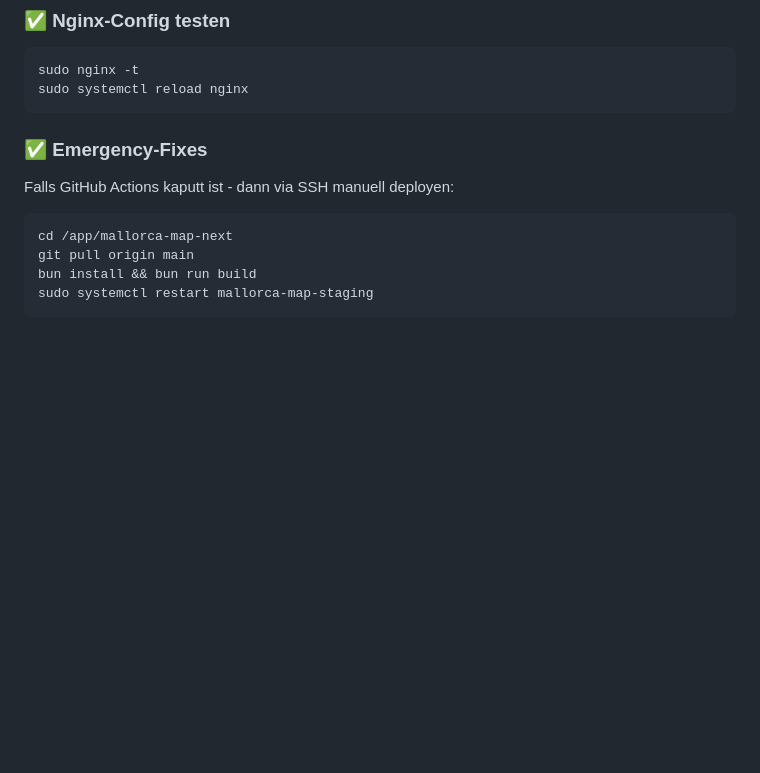
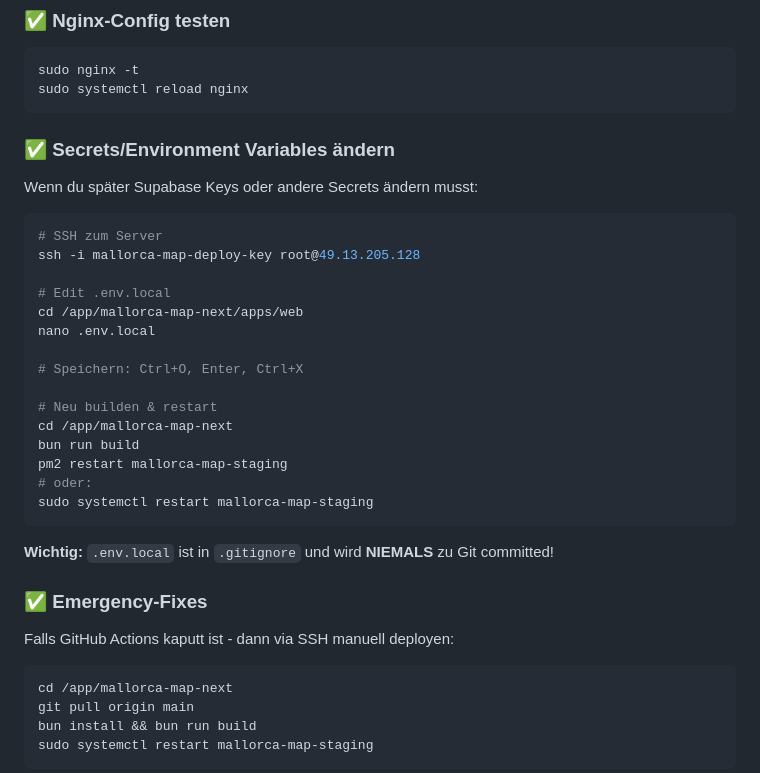
Before and after one commit to matzhave/mallorca-map-next, a Markdown page: DEPLOYMENT.md, the part around the change. Rendered like a GitHub page; blank space fills up the shorter version.

Commit message:
📚 docs: Add secrets management section to DEPLOYMENT.md

````diff
--- a/DEPLOYMENT.md
+++ b/DEPLOYMENT.md
@@ -90,6 +90,28 @@ sudo apt update && sudo apt upgrade
 sudo nginx -t
 sudo systemctl reload nginx
 ```
+
+### ✅ Secrets/Environment Variables ändern
+Wenn du später Supabase Keys oder andere Secrets ändern musst:
+```bash
+# SSH zum Server
+ssh -i mallorca-map-deploy-key root@49.13.205.128
+
+# Edit .env.local
+cd /app/mallorca-map-next/apps/web
+nano .env.local
+
+# Speichern: Ctrl+O, Enter, Ctrl+X
+
+# Neu builden & restart
+cd /app/mallorca-map-next
+bun run build
+pm2 restart mallorca-map-staging
+# oder:
+sudo systemctl restart mallorca-map-staging
+```
+
+**Wichtig:** `.env.local` ist in `.gitignore` und wird **NIEMALS** zu Git committed!
 
 ### ✅ Emergency-Fixes
 Falls GitHub Actions kaputt ist - dann via SSH manuell deployen:
````
